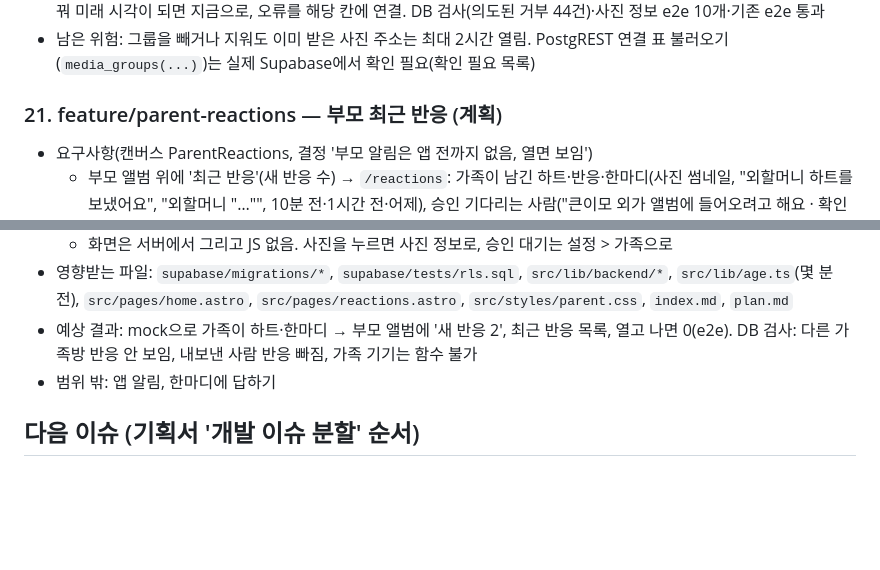
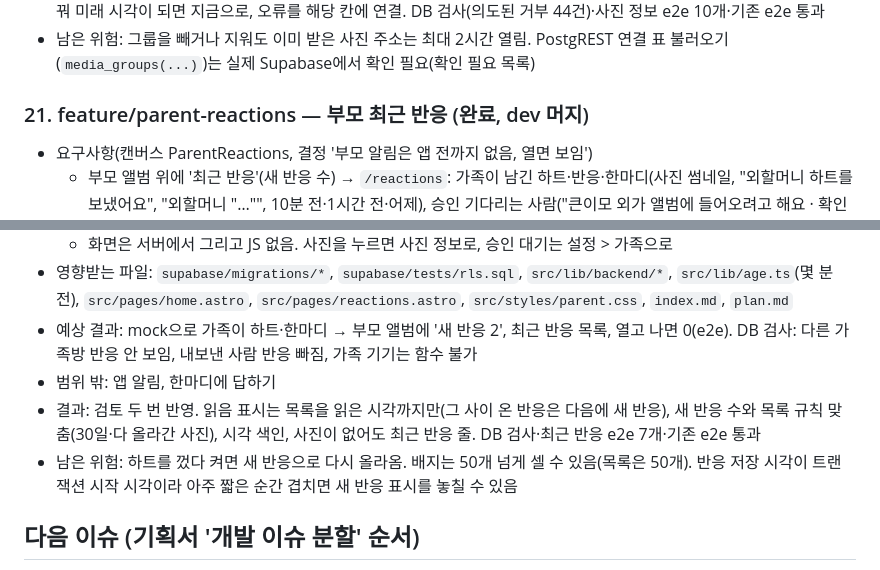
Before and after one commit to mjkang0987/sweepea, a Markdown page: plan.md, 2 parts joined by grey strips. Rendered like a GitHub page; blank space fills up the shorter version.

Commit message:
docs: 부모 최근 반응 완료 기록
Co-Authored-By: Claude Opus 5.5 <noreply@anthropic.com>
Claude-Session: https://claude.ai/code/session_01PGCKZQpn2dMJA8VgSfE9ov

```diff
--- a/plan.md
+++ b/plan.md
@@ -325,7 +325,7 @@
 - 결과: 검토 두 번 반영. 탈퇴 유예 중엔 고치기·지우기 거절(화면은 원래 되살리기로 감), 다 올라간 사진만 지우기, 오늘로 바꿔 미래 시각이 되면 지금으로, 오류를 해당 칸에 연결. DB 검사(의도된 거부 44건)·사진 정보 e2e 10개·기존 e2e 통과
 - 남은 위험: 그룹을 빼거나 지워도 이미 받은 사진 주소는 최대 2시간 열림. PostgREST 연결 표 불러오기(`media_groups(...)`)는 실제 Supabase에서 확인 필요(확인 필요 목록)
 
-### 21. feature/parent-reactions — 부모 최근 반응 (계획)
+### 21. feature/parent-reactions — 부모 최근 반응 (완료, dev 머지)
 
 - 요구사항(캔버스 ParentReactions, 결정 '부모 알림은 앱 전까지 없음, 열면 보임')
   - 부모 앨범 위에 '최근 반응'(새 반응 수) → `/reactions`: 가족이 남긴 하트·반응·한마디(사진 썸네일, "외할머니 하트를 보냈어요", "외할머니 "…"", 10분 전·1시간 전·어제), 승인 기다리는 사람("큰이모 외가 앨범에 들어오려고 해요 · 확인 ›")
@@ -336,6 +336,8 @@
 - 영향받는 파일: `supabase/migrations/*`, `supabase/tests/rls.sql`, `src/lib/backend/*`, `src/lib/age.ts`(몇 분 전), `src/pages/home.astro`, `src/pages/reactions.astro`, `src/styles/parent.css`, `index.md`, `plan.md`
 - 예상 결과: mock으로 가족이 하트·한마디 → 부모 앨범에 '새 반응 2', 최근 반응 목록, 열고 나면 0(e2e). DB 검사: 다른 가족방 반응 안 보임, 내보낸 사람 반응 빠짐, 가족 기기는 함수 불가
 - 범위 밖: 앱 알림, 한마디에 답하기
+- 결과: 검토 두 번 반영. 읽음 표시는 목록을 읽은 시각까지만(그 사이 온 반응은 다음에 새 반응), 새 반응 수와 목록 규칙 맞춤(30일·다 올라간 사진), 시각 색인, 사진이 없어도 최근 반응 줄. DB 검사·최근 반응 e2e 7개·기존 e2e 통과
+- 남은 위험: 하트를 껐다 켜면 새 반응으로 다시 올라옴. 배지는 50개 넘게 셀 수 있음(목록은 50개). 반응 저장 시각이 트랜잭션 시작 시각이라 아주 짧은 순간 겹치면 새 반응 표시를 놓칠 수 있음
 
 ## 다음 이슈 (기획서 '개발 이슈 분할' 순서)
 
```
Also changed, not shown: index.md (+1 -0 lines).
